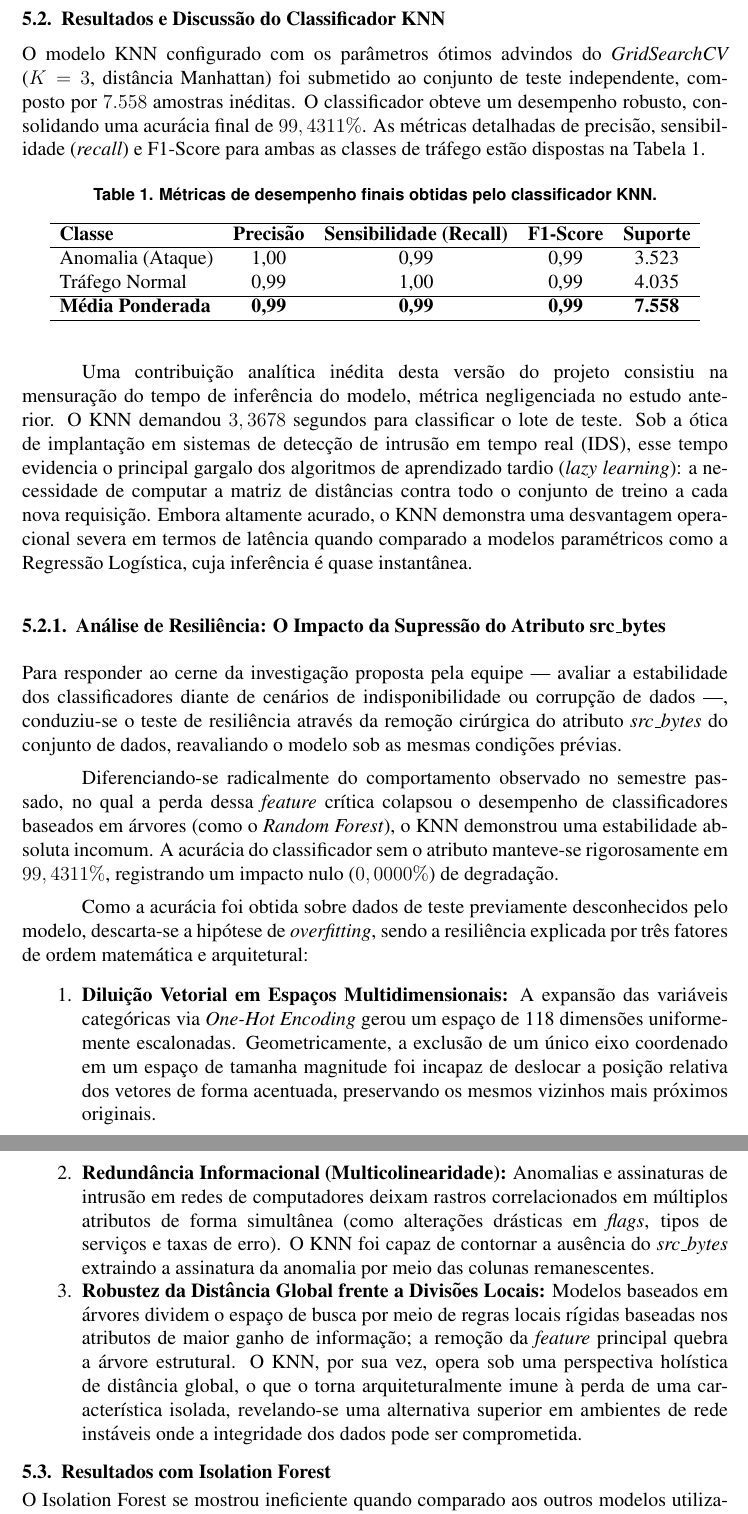
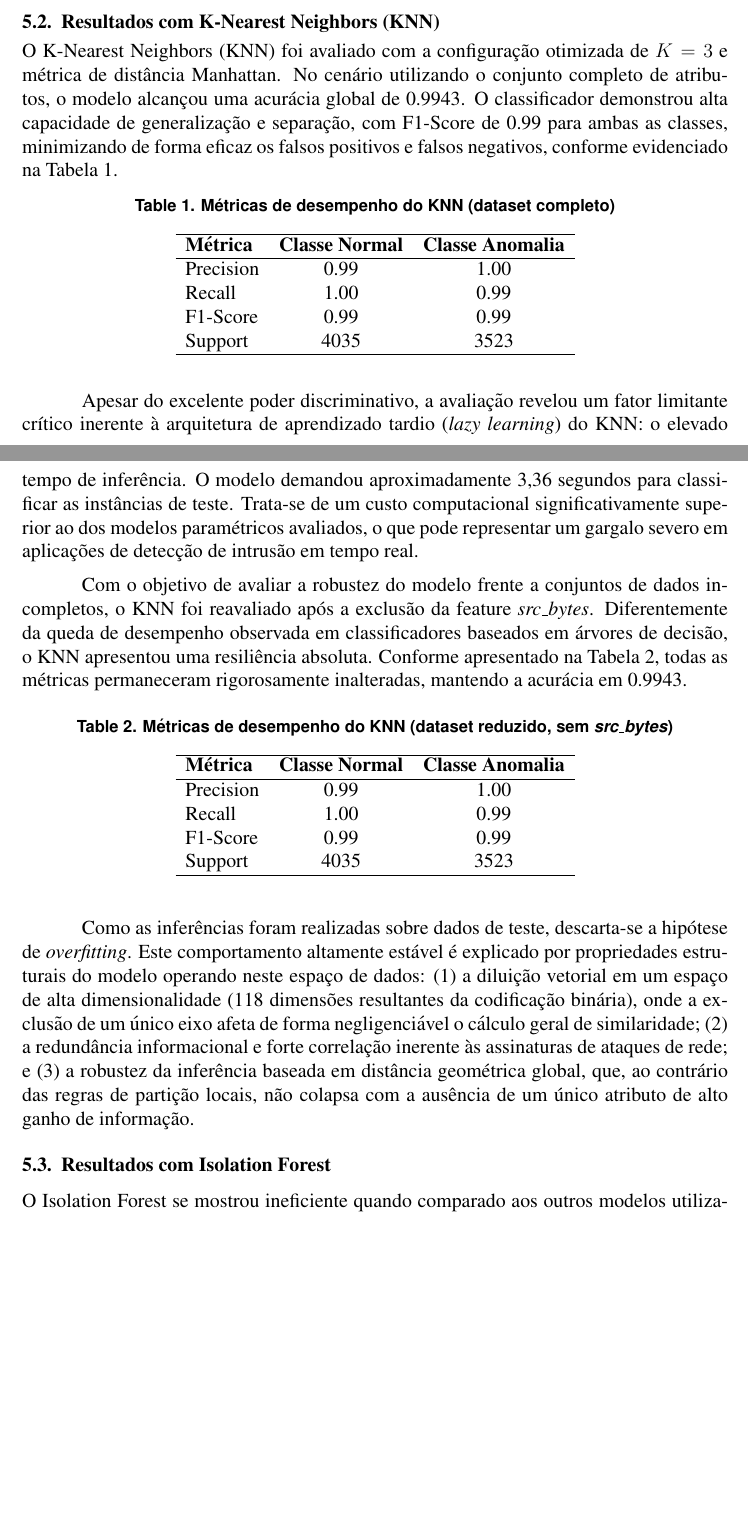
Before and after one commit to JoaoLucasRodriguesdaSilva/net-intrusion-machine-learning, a LaTeX document (SBRC - template-latex/main.tex, which reads SBRC - template-latex/secoes/04-resultados.tex): two parts of pages 6 and 7 of 13 before the commit and two parts of pages 5 and 6 of 12 after it, joined at a grey line, cut at the place of the change, the shorter picture padded with empty space. Compiled offline with pdfLaTeX.

Commit message:
Melhora da metodologia e resultados do KNN

```diff
--- a/SBRC - template-latex/secoes/04-resultados.tex
+++ b/SBRC - template-latex/secoes/04-resultados.tex
@@ -9,64 +9,64 @@ O \textit{F1-Score} consiste na média harmônica entre a precisão e o recall,
 
 A métrica de \textit{acurácia} não é ideal para essa analise tendo em vista que a maioria dos acessos de rede no mundo real são normais e raramente anômalos, então é muito mais interessante analisar falsos negativos e positivos do que o acerto geral.
 
-\subsection{Resultados e Discussão do Classificador KNN}
+\subsection{Resultados com K-Nearest Neighbors (KNN)}
 
-O modelo KNN configurado com os parâmetros ótimos advindos do \textit{GridSearchCV} ($K=3$, distância
-Manhattan) foi submetido ao conjunto de teste independente, composto por $7.558$ amostras inéditas.
-O classificador obteve um desempenho robusto, consolidando uma acurácia final de $99,4311\%$. As
-métricas detalhadas de precisão, sensibilidade (\textit{recall}) e F1-Score para ambas as classes
-de tráfego estão dispostas na Tabela~\ref{tab:metricas_knn_novo}.
+O K-Nearest Neighbors (KNN) foi avaliado com a configuração otimizada de $K=3$ e métrica de distância
+Manhattan. No cenário utilizando o conjunto completo de atributos, o modelo alcançou uma acurácia global
+de 0.9943. O classificador demonstrou alta capacidade de generalização e separação, com F1-Score de 0.99
+para ambas as classes, minimizando de forma eficaz os falsos positivos e falsos negativos, conforme
+evidenciado na Tabela~\ref{tab:knn_full}.
 
 \begin{table}[H]
 \centering
-\caption{Métricas de desempenho finais obtidas pelo classificador KNN.}
-\label{tab:metricas_knn_novo}
-\begin{tabular}{lcccc}
+\caption{Métricas de desempenho do KNN (dataset completo)}
+\label{tab:knn_full}
+\begin{tabular}{lcc}
 \hline
-\textbf{Classe} & \textbf{Precisão} & \textbf{Sensibilidade (Recall)} & \textbf{F1-Score} & \textbf{Suporte} \\ \hline
-Anomalia (Ataque) & 1,00              & 0,99                            & 0,99              & 3.523            \\
-Tráfego Normal   & 0,99              & 1,00                            & 0,99              & 4.035            \\ \hline
-\textbf{Média Ponderada} & \textbf{0,99}     & \textbf{0,99}                   & \textbf{0,99}     & \textbf{7.558}   \\ \hline
+\textbf{Métrica} & \textbf{Classe Normal} & \textbf{Classe Anomalia} \\
+\hline
+Precision & 0.99 & 1.00 \\
+Recall    & 1.00 & 0.99 \\
+F1-Score  & 0.99 & 0.99 \\
+Support   & 4035 & 3523 \\
+\hline
 \end{tabular}
 \end{table}
 
-Uma contribuição analítica inédita desta versão do projeto consistiu na mensuração do tempo de inferência
-do modelo, métrica negligenciada no estudo anterior. O KNN demandou $3,3678$ segundos para classificar o
-lote de teste. Sob a ótica de implantação em sistemas de detecção de intrusão em tempo real (IDS), esse
-tempo evidencia o principal gargalo dos algoritmos de aprendizado tardio (\textit{lazy learning}): a
-necessidade de computar a matriz de distâncias contra todo o conjunto de treino a cada nova requisição.
-Embora altamente acurado, o KNN demonstra uma desvantagem operacional severa em termos de latência quando
-comparado a modelos paramétricos como a Regressão Logística, cuja inferência é quase instantânea.
+Apesar do excelente poder discriminativo, a avaliação revelou um fator limitante crítico inerente à arquitetura
+de aprendizado tardio (\textit{lazy learning}) do KNN: o elevado tempo de inferência. O modelo demandou
+aproximadamente 3,36 segundos para classificar as instâncias de teste. Trata-se de um custo computacional
+significativamente superior ao dos modelos paramétricos avaliados, o que pode representar um gargalo severo em
+aplicações de detecção de intrusão em tempo real.
 
-\subsubsection{Análise de Resiliência: O Impacto da Supressão do Atributo src\_bytes}
+Com o objetivo de avaliar a robustez do modelo frente a conjuntos de dados incompletos, o KNN foi reavaliado após
+a exclusão da feature \textit{src\_bytes}. Diferentemente da queda de desempenho observada em classificadores
+baseados em árvores de decisão, o KNN apresentou uma resiliência absoluta. Conforme apresentado na
+Tabela~\ref{tab:knn_reduced}, todas as métricas permaneceram rigorosamente inalteradas, mantendo a acurácia em 0.9943.
 
-Para responder ao cerne da investigação proposta pela equipe --- avaliar a estabilidade dos classificadores
-diante de cenários de indisponibilidade ou corrupção de dados ---, conduziu-se o teste de resiliência através
-da remoção cirúrgica do atributo \textit{src\_bytes} do conjunto de dados, reavaliando o modelo sob as mesmas condições prévias.
+\begin{table}[H]
+\centering
+\caption{Métricas de desempenho do KNN (dataset reduzido, sem \textit{src\_bytes})}
+\label{tab:knn_reduced}
+\begin{tabular}{lcc}
+\hline
+\textbf{Métrica} & \textbf{Classe Normal} & \textbf{Classe Anomalia} \\
+\hline
+Precision & 0.99 & 1.00 \\
+Recall    & 1.00 & 0.99 \\
+F1-Score  & 0.99 & 0.99 \\
+Support   & 4035 & 3523 \\
+\hline
+\end{tabular}
+\end{table}
 
-Diferenciando-se radicalmente do comportamento observado no semestre passado, no qual a perda dessa
-\textit{feature} crítica colapsou o desempenho de classificadores baseados em árvores (como o \textit{Random Forest}),
-o KNN demonstrou uma estabilidade absoluta incomum. A acurácia do classificador sem o atributo manteve-se rigorosamente
-em $99,4311\%$, registrando um impacto nulo ($0,0000\%$) de degradação.
-
-Como a acurácia foi obtida sobre dados de teste previamente desconhecidos pelo modelo, descarta-se a hipótese
-de \textit{overfitting}, sendo a resiliência explicada por três fatores de ordem matemática e arquitetural:
-
-\begin{enumerate}
-    \item \textbf{Diluição Vetorial em Espaços Multidimensionais:} A expansão das variáveis categóricas via
-    \textit{One-Hot Encoding} gerou um espaço de 118 dimensões uniformemente escalonadas. Geometricamente,
-    a exclusão de um único eixo coordenado em um espaço de tamanha magnitude foi incapaz de deslocar a posição
-    relativa dos vetores de forma acentuada, preservando os mesmos vizinhos mais próximos originais.
-    \item \textbf{Redundância Informacional (Multicolinearidade):} Anomalias e assinaturas de intrusão em redes
-    de computadores deixam rastros correlacionados em múltiplos atributos de forma simultânea (como alterações
-    drásticas em \textit{flags}, tipos de serviços e taxas de erro). O KNN foi capaz de contornar a ausência do
-    \textit{src\_bytes} extraindo a assinatura da anomalia por meio das colunas remanescentes.
-    \item \textbf{Robustez da Distância Global frente a Divisões Locais:} Modelos baseados em árvores dividem o
-    espaço de busca por meio de regras locais rígidas baseadas nos atributos de maior ganho de informação; a
-    remoção da \textit{feature} principal quebra a árvore estrutural. O KNN, por sua vez, opera sob uma perspectiva
-    holística de distância global, o que o torna arquiteturalmente imune à perda de uma característica isolada,
-    revelando-se uma alternativa superior em ambientes de rede instáveis onde a integridade dos dados pode ser comprometida.
-\end{enumerate}
+Como as inferências foram realizadas sobre dados de teste, descarta-se a hipótese de \textit{overfitting}. Este
+comportamento altamente estável é explicado por propriedades estruturais do modelo operando neste espaço de dados:
+(1) a diluição vetorial em um espaço de alta dimensionalidade (118 dimensões resultantes da codificação binária), onde
+a exclusão de um único eixo afeta de forma negligenciável o cálculo geral de similaridade; (2) a redundância informacional
+e forte correlação inerente às assinaturas de ataques de rede; e (3) a robustez da inferência baseada em distância
+geométrica global, que, ao contrário das regras de partição locais, não colapsa com a ausência de um único atributo de
+alto ganho de informação.
 
 \subsection{Resultados com Isolation Forest}
 
```
Also changed, not shown: SBRC - template-latex/secoes/03-metodologia.tex (+15 -33 lines).
